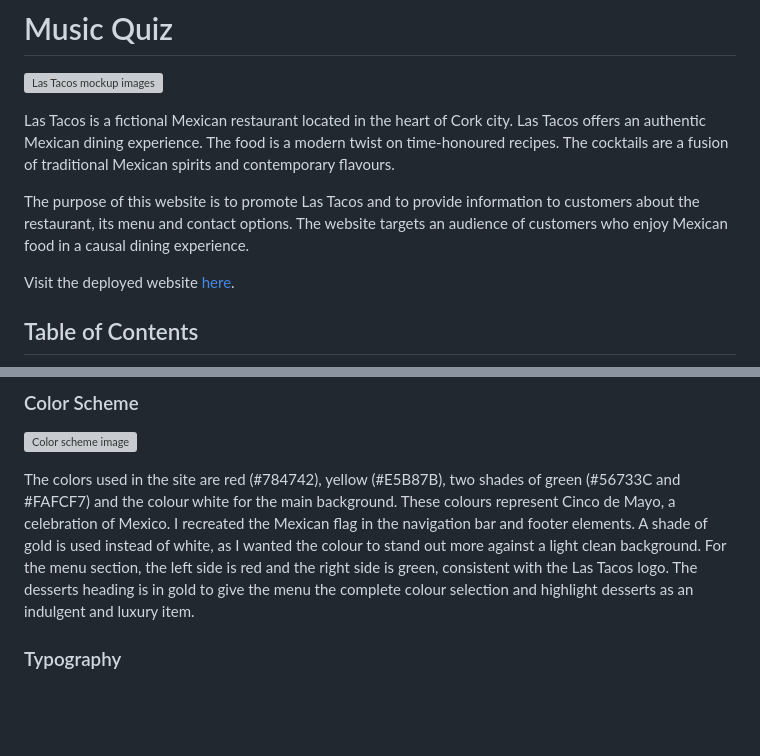
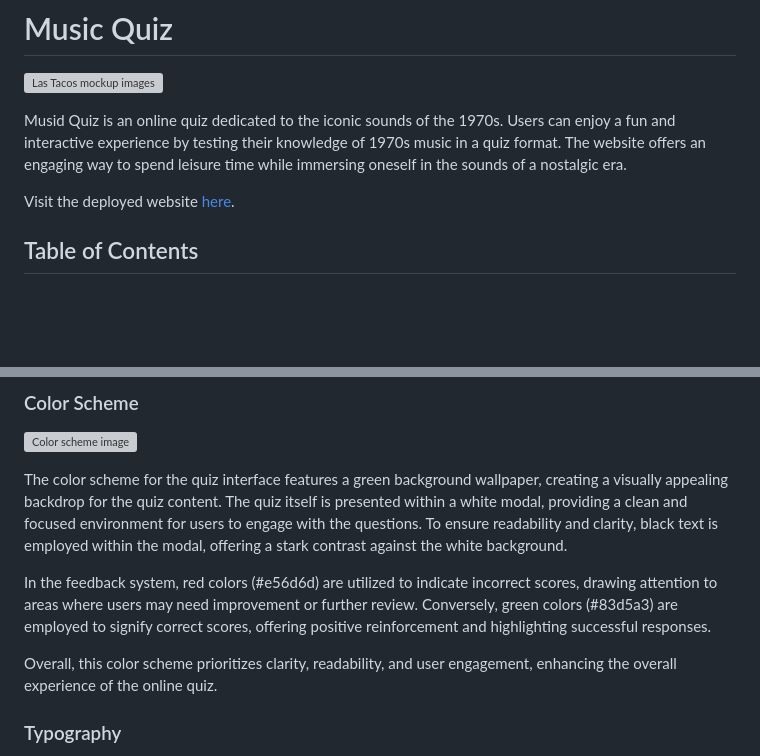
Before and after one commit to Alvor1991/PP2-Online-Quiz, a Markdown page: README.md, 2 parts joined by grey strips. Drawn GitHub-style; blank space fills up the shorter version; grey boxes are pictures that could not be loaded.

Commit message:
Update intro and colour scheme

```diff
--- a/README.md
+++ b/README.md
@@ -2,11 +2,7 @@
 
 ![Las Tacos mockup images](assets/readme-files/mockup-image.png)
 
-Las Tacos is a fictional Mexican restaurant located in the heart of Cork city. Las Tacos offers an authentic Mexican dining experience. The food is a modern twist on time-honoured recipes. The cocktails are a fusion of traditional Mexican spirits and contemporary flavours.
-
-
-The purpose of this website is to promote Las Tacos and to provide information to customers about the restaurant, its menu and contact options. The website targets an audience of customers who enjoy Mexican food in a causal dining experience.
-
+Musid Quiz is an online quiz dedicated to the iconic sounds of the 1970s. Users can enjoy a fun and interactive experience by testing their knowledge of 1970s music in a quiz format. The website offers an engaging way to spend leisure time while immersing oneself in the sounds of a nostalgic era.
 
 Visit the deployed website [here](https://alvor1991.github.io/Las-Tacos-PP1/).
 
@@ -64,7 +60,11 @@ Visit the deployed website [here](https://alvor1991.github.io/Las-Tacos-PP1/).
 ### Color Scheme
 ![Color scheme image](assets/readme-files/colour-scheme.png)
 
-The colors used in the site are red (#784742), yellow (#E5B87B), two shades of green (#56733C and #FAFCF7) and the colour white for the main background. These colours represent Cinco de Mayo, a celebration of Mexico. I recreated the Mexican flag in the navigation bar and footer elements. A shade of gold is used instead of white, as I wanted the colour to stand out more against a light clean background. For the menu section, the left side is red and the right side is green, consistent with the Las Tacos logo. The desserts heading is in gold to give the menu the complete colour selection and highlight desserts as an indulgent and luxury item.
+The color scheme for the quiz interface features a green background wallpaper, creating a visually appealing backdrop for the quiz content. The quiz itself is presented within a white modal, providing a clean and focused environment for users to engage with the questions. To ensure readability and clarity, black text is employed within the modal, offering a stark contrast against the white background.
+
+In the feedback system, red colors (#e56d6d) are utilized to indicate incorrect scores, drawing attention to areas where users may need improvement or further review. Conversely, green colors (#83d5a3) are employed to signify correct scores, offering positive reinforcement and highlighting successful responses.
+
+Overall, this color scheme prioritizes clarity, readability, and user engagement, enhancing the overall experience of the online quiz.
 
 ### Typography
 
```
Also changed, not shown: other parts of README.md (+5 -5 lines).
